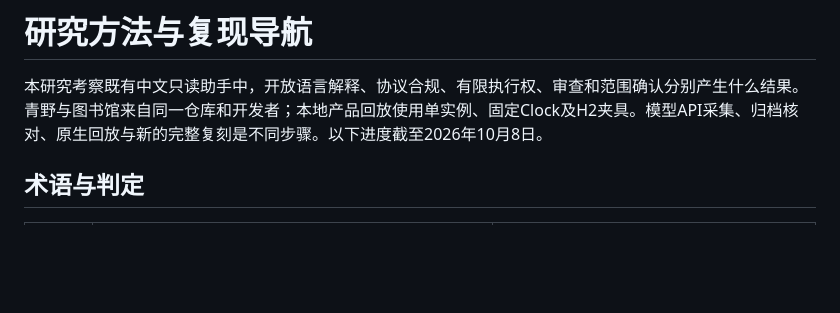
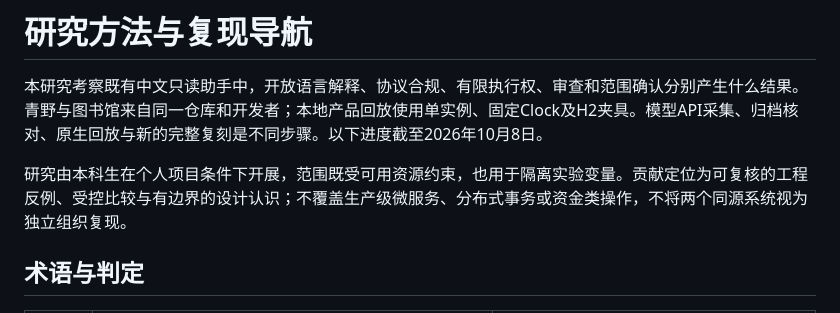
Before and after one commit to NoctilumeDev/dome, a Markdown page: research/llm-controls-layer3-20261008/REPRODUCTION.md, the part around the change. Drawn GitHub-style; blank space fills up the shorter version.

Commit message:
docs: state individual research scope

```diff
--- a/research/llm-controls-layer3-20261008/REPRODUCTION.md
+++ b/research/llm-controls-layer3-20261008/REPRODUCTION.md
@@ -1,6 +1,8 @@
 # 研究方法与复现导航
 
 本研究考察既有中文只读助手中，开放语言解释、协议合规、有限执行权、审查和范围确认分别产生什么结果。青野与图书馆来自同一仓库和开发者；本地产品回放使用单实例、固定Clock及H2夹具。模型API采集、归档核对、原生回放与新的完整复刻是不同步骤。以下进度截至2026年10月8日。
+
+研究由本科生在个人项目条件下开展，范围既受可用资源约束，也用于隔离实验变量。贡献定位为可复核的工程反例、受控比较与有边界的设计认识；不覆盖生产级微服务、分布式事务或资金类操作，不将两个同源系统视为独立组织复现。
 
 ## 术语与判定
 
```
